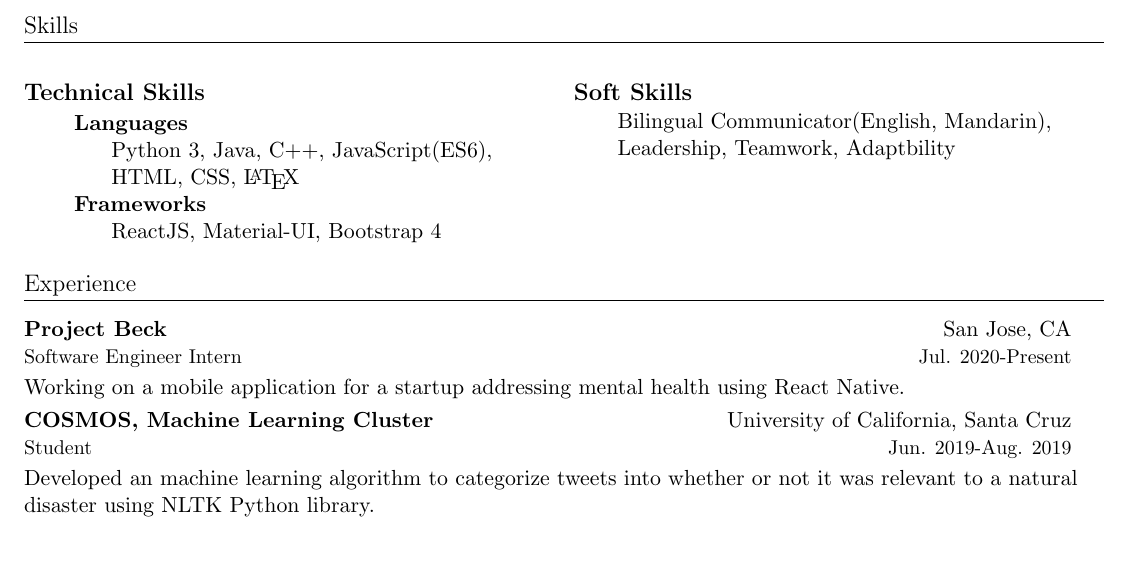
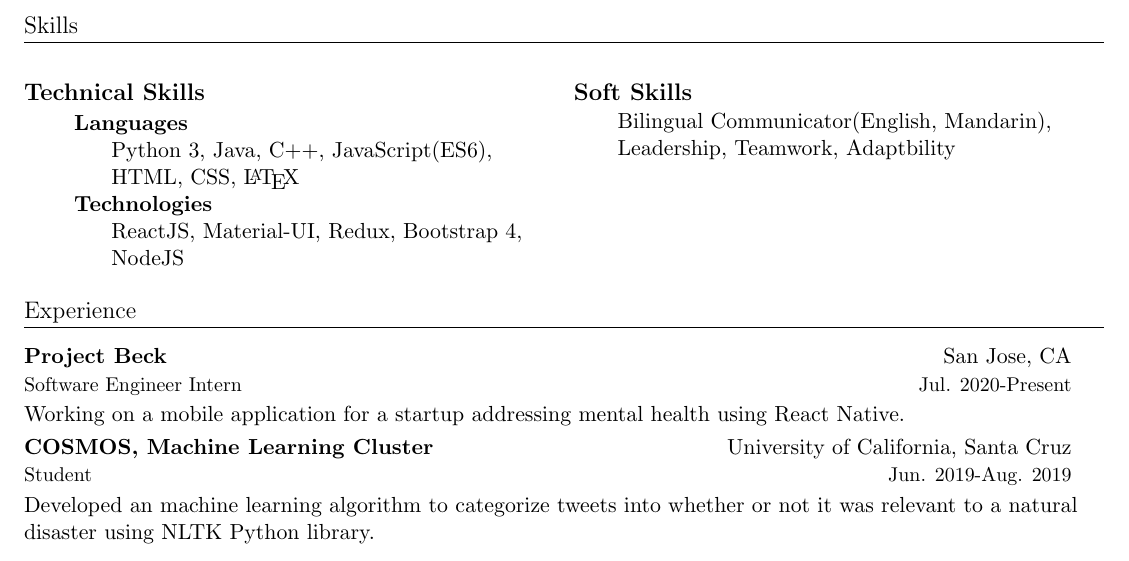
Before and after one commit to its-edmund/resume, a LaTeX CV (resume.tex): part of the page, cut so that both start at the same text. Compiled offline with pdfLaTeX.

Commit message:
tech added

```diff
--- a/resume.tex
+++ b/resume.tex
@@ -107,10 +107,10 @@ Courses: Introduction to Object Orientated Programming
 Python 3, Java, C++, JavaScript(ES6), HTML, CSS, {\LaTeX}
 \end{adjustwidth}
 
-\subsubsection{Frameworks}
+\subsubsection{Technologies}
 
 \begin{adjustwidth}{4em}{}
-ReactJS, Material-UI, Bootstrap 4
+ReactJS, Material-UI, Redux, Bootstrap 4, NodeJS
 \end{adjustwidth}
 
 \columnbreak
```
Also changed, not shown: resume.jpg, resume.pdf, 1 other file.
